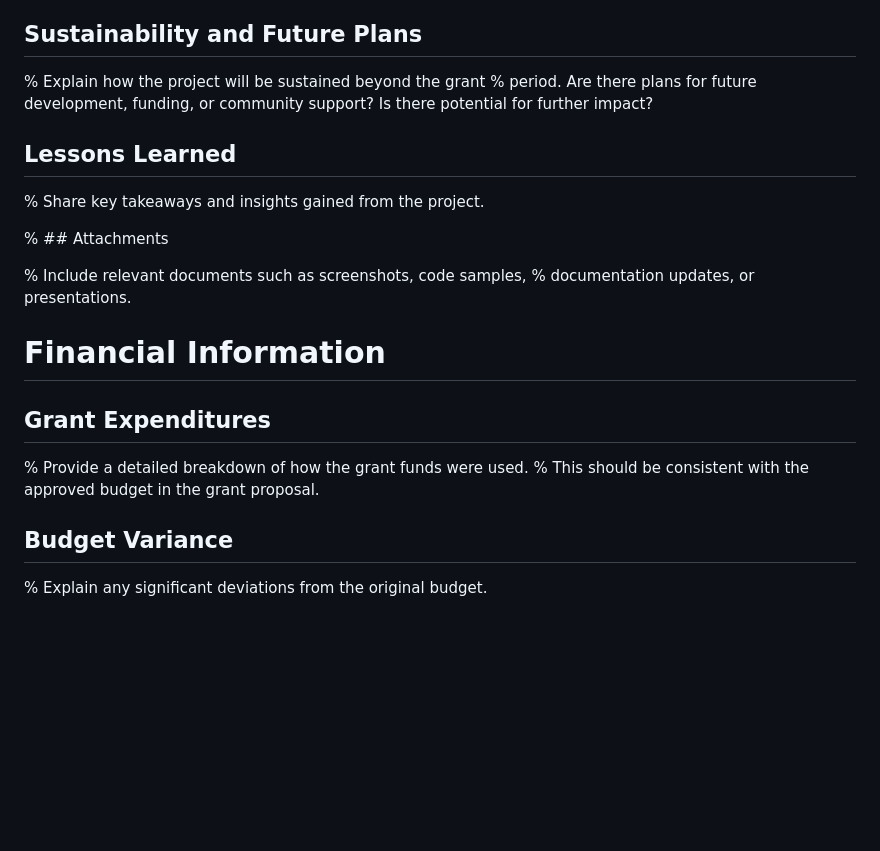
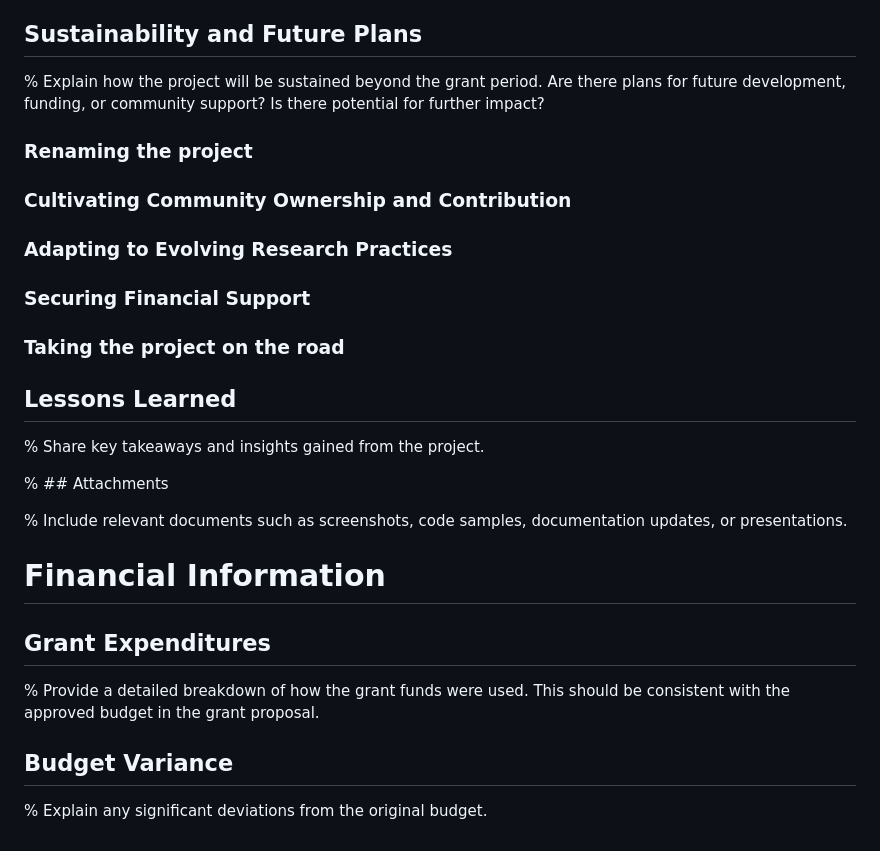
Before and after one commit to econ-ark/FOSSProF, a Markdown page: report.md, the part around one of its changes. Rendered like a GitHub page; blank space fills up the shorter version.

```diff
--- a/report.md
+++ b/report.md
@@ -75,8 +104,17 @@ Throughout the project, we used the following issue to track our progress:
 
 ## Sustainability and Future Plans
 
-% Explain how the project will be sustained beyond the grant
-% period. Are there plans for future development, funding, or community support? Is there potential for further impact?
+% Explain how the project will be sustained beyond the grant period. Are there plans for future development, funding, or community support? Is there potential for further impact?
+
+### Renaming the project
+
+### Cultivating Community Ownership and Contribution
+
+### Adapting to Evolving Research Practices
+
+### Securing Financial Support
+
+### Taking the project on the road
 
 ## Lessons Learned
 
@@ -84,15 +122,13 @@ Throughout the project, we used the following issue to track our progress:
 
 % ## Attachments
 
-% Include relevant documents such as screenshots, code samples,
-% documentation updates, or presentations.
+% Include relevant documents such as screenshots, code samples, documentation updates, or presentations.
 
 # Financial Information
 
 ## Grant Expenditures
 
-% Provide a detailed breakdown of how the grant funds were used.
-% This should be consistent with the approved budget in the grant proposal.
+% Provide a detailed breakdown of how the grant funds were used. This should be consistent with the approved budget in the grant proposal.
 
 ## Budget Variance
 
```
Also changed, not shown: other parts of report.md (+51 -21 lines).
